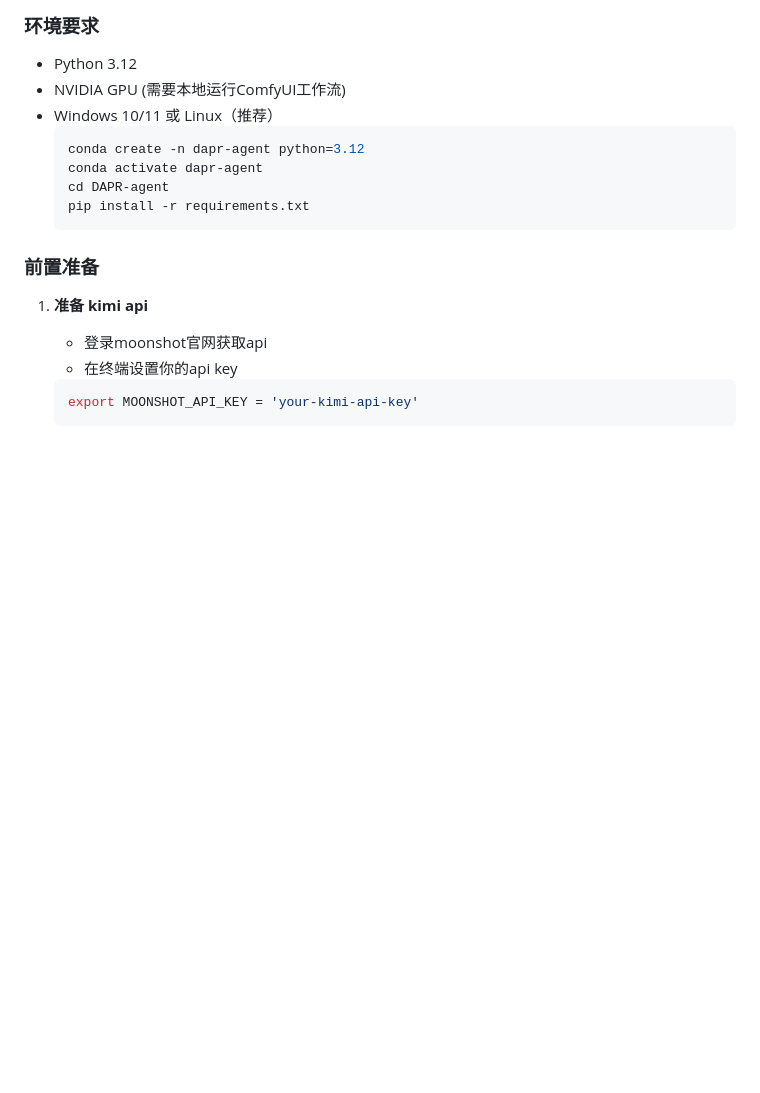
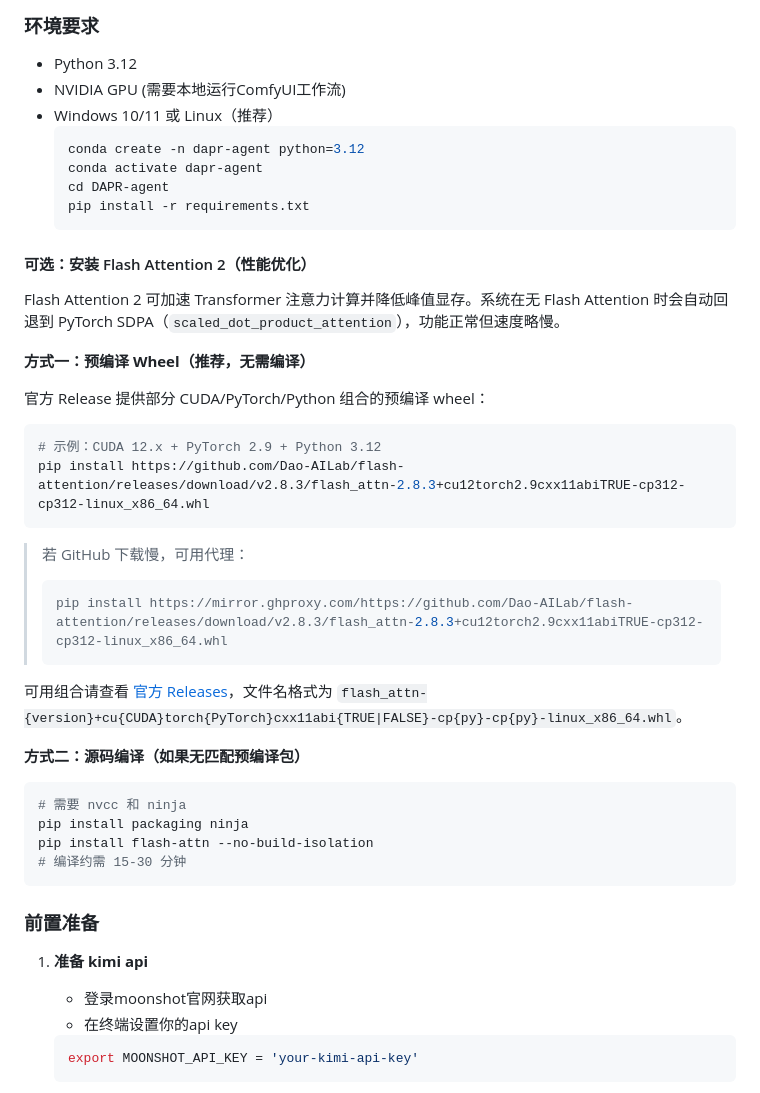
Before and after one commit to Lmy271828/DAPR-Analysis-System, a Markdown page: DAPR-agent/README.md, the part around the change. Drawn GitHub-style; blank space fills up the shorter version.

Commit message:
docs: add Flash Attention 2 optional installation guide
- Pre-compiled wheel (GitHub Release) as primary method
- Source compilation as fallback
- Note on automatic SDPA fallback when flash-attn is absent

````diff
--- a/DAPR-agent/README.md
+++ b/DAPR-agent/README.md
@@ -17,6 +17,34 @@
   cd DAPR-agent
   pip install -r requirements.txt
   ```
+
+#### 可选：安装 Flash Attention 2（性能优化）
+
+Flash Attention 2 可加速 Transformer 注意力计算并降低峰值显存。系统在无 Flash Attention 时会自动回退到 PyTorch SDPA（`scaled_dot_product_attention`），功能正常但速度略慢。
+
+**方式一：预编译 Wheel（推荐，无需编译）**
+
+官方 Release 提供部分 CUDA/PyTorch/Python 组合的预编译 wheel：
+```bash
+# 示例：CUDA 12.x + PyTorch 2.9 + Python 3.12
+pip install https://github.com/Dao-AILab/flash-attention/releases/download/v2.8.3/flash_attn-2.8.3+cu12torch2.9cxx11abiTRUE-cp312-cp312-linux_x86_64.whl
+```
+
+> 若 GitHub 下载慢，可用代理：
+> ```bash
+> pip install https://mirror.ghproxy.com/https://github.com/Dao-AILab/flash-attention/releases/download/v2.8.3/flash_attn-2.8.3+cu12torch2.9cxx11abiTRUE-cp312-cp312-linux_x86_64.whl
+> ```
+
+可用组合请查看 [官方 Releases](https://github.com/Dao-AILab/flash-attention/releases)，文件名格式为 `flash_attn-{version}+cu{CUDA}torch{PyTorch}cxx11abi{TRUE|FALSE}-cp{py}-cp{py}-linux_x86_64.whl`。
+
+**方式二：源码编译（如果无匹配预编译包）**
+
+```bash
+# 需要 nvcc 和 ninja
+pip install packaging ninja
+pip install flash-attn --no-build-isolation
+# 编译约需 15-30 分钟
+```
 
 
 ### 前置准备
````
